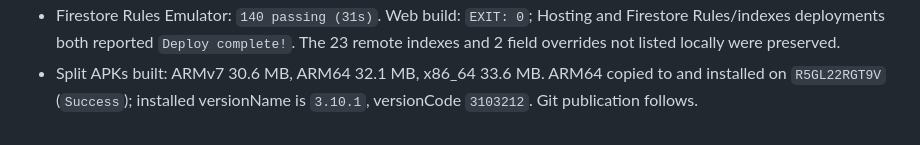
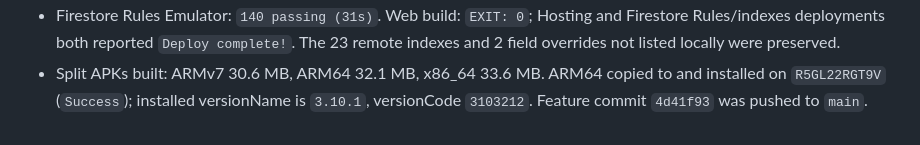
Before and after one commit to engremran07/footwear, a Markdown page: AGENTS.md, the part around the change. GitHub-like rendering.

Commit message:
docs: record v3.10.1 publication evidence
Co-authored-by: Copilot <223556219+Copilot@users.noreply.github.com>

```diff
--- a/AGENTS.md
+++ b/AGENTS.md
@@ -1245,4 +1245,5 @@ Unreleased shared frontend accessibility foundation:
    locally were preserved.
 - Split APKs built: ARMv7 30.6 MB, ARM64 32.1 MB, x86_64 33.6 MB.
    ARM64 copied to and installed on `R5GL22RGT9V` (`Success`); installed
-   versionName is `3.10.1`, versionCode `3103212`. Git publication follows.
+   versionName is `3.10.1`, versionCode `3103212`. Feature commit `4d41f93`
+   was pushed to `main`.
```
